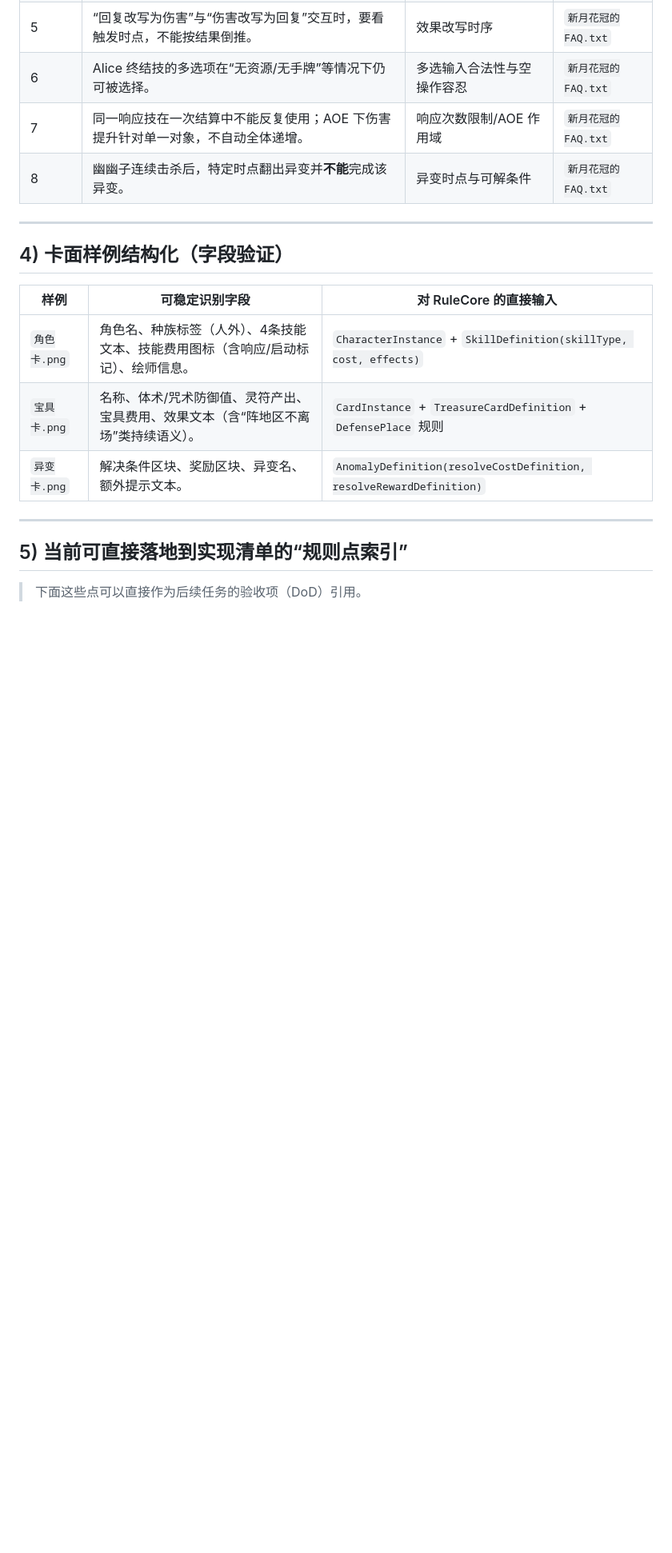
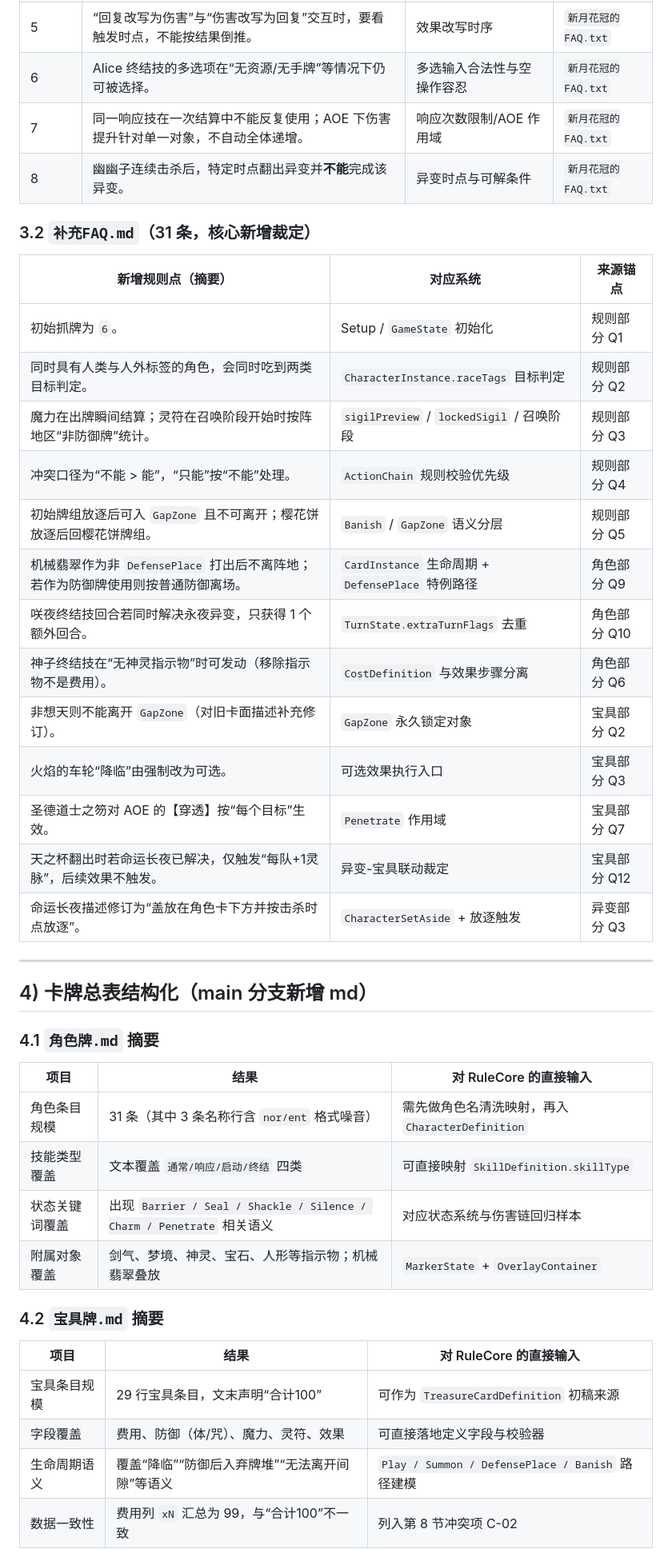
Before and after one commit to QiaoFanhao/CrescentWreath, a Markdown page: docs/01_规则书与FAQ/原规则书与卡图_结构化整理_v1.md, the part around one of its changes. Shown at 80% size. GitHub-like rendering; blank space fills up the shorter version.

```diff
--- a/docs/01_规则书与FAQ/原规则书与卡图_结构化整理_v1.md
+++ b/docs/01_规则书与FAQ/原规则书与卡图_结构化整理_v1.md
@@ -56,18 +62,43 @@
 | 7 | 同一响应技在一次结算中不能反复使用；AOE 下伤害提升针对单一对象，不自动全体递增。 | 响应次数限制/AOE 作用域 | `新月花冠的FAQ.txt` |
 | 8 | 幽幽子连续击杀后，特定时点翻出异变并**不能**完成该异变。 | 异变时点与可解条件 | `新月花冠的FAQ.txt` |
 
----
+### 3.2 `补充FAQ.md`（31 条，核心新增裁定）
 
-## 4) 卡面样例结构化（字段验证）
-
-| 样例 | 可稳定识别字段 | 对 RuleCore 的直接输入 |
+| 新增规则点（摘要） | 对应系统 | 来源锚点 |
 |---|---|---|
-| `角色卡.png` | 角色名、种族标签（人外）、4条技能文本、技能费用图标（含响应/启动标记）、绘师信息。 | `CharacterInstance` + `SkillDefinition(skillType, cost, effects)` |
-| `宝具卡.png` | 名称、体术/咒术防御值、灵符产出、宝具费用、效果文本（含“阵地区不离场”类持续语义）。 | `CardInstance` + `TreasureCardDefinition` + `DefensePlace` 规则 |
-| `异变卡.png` | 解决条件区块、奖励区块、异变名、额外提示文本。 | `AnomalyDefinition(resolveCostDefinition, resolveRewardDefinition)` |
+| 初始抓牌为 `6`。 | Setup / `GameState` 初始化 | 规则部分 Q1 |
+| 同时具有人类与人外标签的角色，会同时吃到两类目标判定。 | `CharacterInstance.raceTags` 目标判定 | 规则部分 Q2 |
+| 魔力在出牌瞬间结算；灵符在召唤阶段开始时按阵地区“非防御牌”统计。 | `sigilPreview` / `lockedSigil` / 召唤阶段 | 规则部分 Q3 |
+| 冲突口径为“不能 > 能”，“只能”按“不能”处理。 | `ActionChain` 规则校验优先级 | 规则部分 Q4 |
+| 初始牌组放逐后可入 `GapZone` 且不可离开；樱花饼放逐后回樱花饼牌组。 | `Banish` / `GapZone` 语义分层 | 规则部分 Q5 |
+| 机械翡翠作为非 `DefensePlace` 打出后不离阵地；若作为防御牌使用则按普通防御离场。 | `CardInstance` 生命周期 + `DefensePlace` 特例路径 | 角色部分 Q9 |
+| 咲夜终结技回合若同时解决永夜异变，只获得 1 个额外回合。 | `TurnState.extraTurnFlags` 去重 | 角色部分 Q10 |
+| 神子终结技在“无神灵指示物”时可发动（移除指示物不是费用）。 | `CostDefinition` 与效果步骤分离 | 角色部分 Q6 |
+| 非想天则不能离开 `GapZone`（对旧卡面描述补充修订）。 | `GapZone` 永久锁定对象 | 宝具部分 Q2 |
+| 火焰的车轮“降临”由强制改为可选。 | 可选效果执行入口 | 宝具部分 Q3 |
+| 圣德道士之笏对 AOE 的【穿透】按“每个目标”生效。 | `Penetrate` 作用域 | 宝具部分 Q7 |
+| 天之杯翻出时若命运长夜已解决，仅触发“每队+1灵脉”，后续效果不触发。 | 异变-宝具联动裁定 | 宝具部分 Q12 |
+| 命运长夜描述修订为“盖放在角色卡下方并按击杀时点放逐”。 | `CharacterSetAside` + 放逐触发 | 异变部分 Q3 |
 
 ---
 
-## 5) 当前可直接落地到实现清单的“规则点索引”
+## 4) 卡牌总表结构化（main 分支新增 md）
 
-> 下面这些点可以直接作为后续任务的验收项（DoD）引用。
+### 4.1 `角色牌.md` 摘要
+
+| 项目 | 结果 | 对 RuleCore 的直接输入 |
+|---|---|---|
+| 角色条目规模 | 31 条（其中 3 条名称行含 `nor/ent` 格式噪音） | 需先做角色名清洗映射，再入 `CharacterDefinition` |
+| 技能类型覆盖 | 文本覆盖 `通常/响应/启动/终结` 四类 | 可直接映射 `SkillDefinition.skillType` |
+| 状态关键词覆盖 | 出现 `Barrier / Seal / Shackle / Silence / Charm / Penetrate` 相关语义 | 对应状态系统与伤害链回归样本 |
+| 附属对象覆盖 | 剑气、梦境、神灵、宝石、人形等指示物；机械翡翠叠放 | `MarkerState` + `OverlayContainer` |
+
+### 4.2 `宝具牌.md` 摘要
+
+| 项目 | 结果 | 对 RuleCore 的直接输入 |
+|---|---|---|
+| 宝具条目规模 | 29 行宝具条目，文末声明“合计100” | 可作为 `TreasureCardDefinition` 初稿来源 |
+| 字段覆盖 | 费用、防御（体/咒）、魔力、灵符、效果 | 可直接落地定义字段与校验器 |
+| 生命周期语义 | 覆盖“降临”“防御后入弃牌堆”“无法离开间隙”等语义 | `Play / Summon / DefensePlace / Banish` 路径建模 |
+| 数据一致性 | 费用列 `xN` 汇总为 99，与“合计100”不一致 | 列入第 8 节冲突项 C-02 |
+
```
Also changed, not shown: other parts of docs/01_规则书与FAQ/原规则书与卡图_结构化整理_v1.md (+74 -93 lines).
